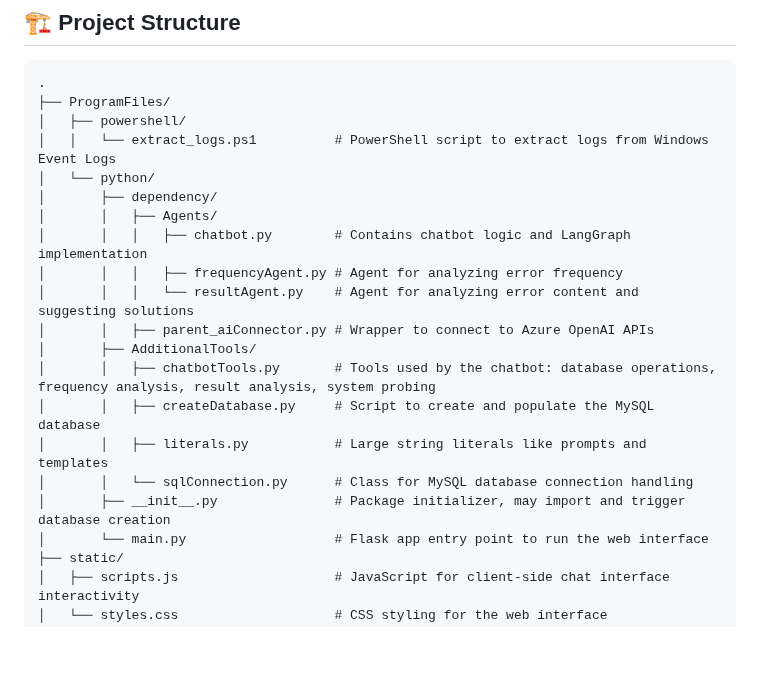
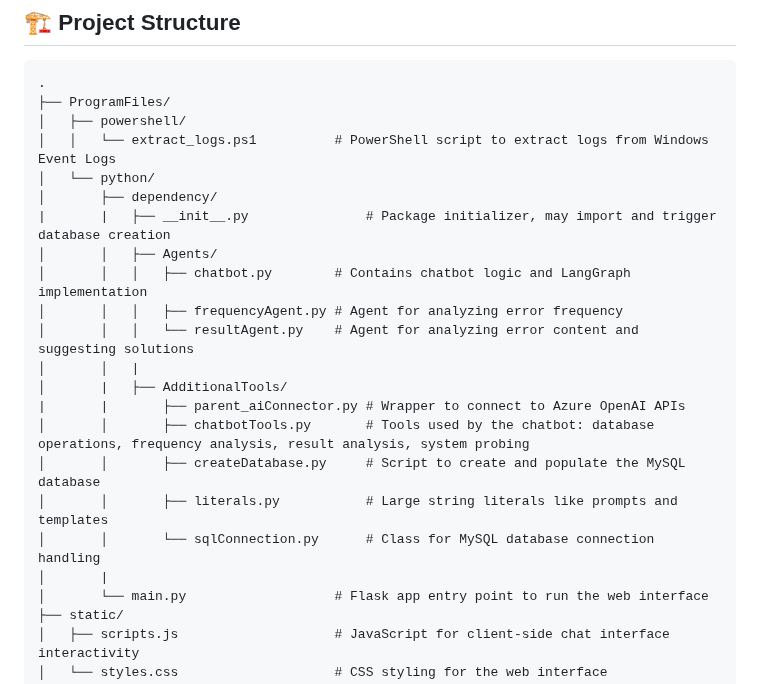
Before and after one commit to NullBlood04/Log-File-Analyser, a Markdown page: README.md, the part around the change. Rendered like a GitHub page; blank space fills up the shorter version.

Commit message:
update: Project Structure

```diff
--- a/README.md
+++ b/README.md
@@ -25,17 +25,19 @@ A Flask-based application that automates the process of extracting Windows Error
 │   │   └── extract_logs.ps1          # PowerShell script to extract logs from Windows Event Logs
 │   └── python/
 │       ├── dependency/
+|       |   ├── __init__.py               # Package initializer, may import and trigger database creation
 │       │   ├── Agents/
 │       │   │   ├── chatbot.py        # Contains chatbot logic and LangGraph implementation
 │       │   │   ├── frequencyAgent.py # Agent for analyzing error frequency
 │       │   │   └── resultAgent.py    # Agent for analyzing error content and suggesting solutions
-│       │   ├── parent_aiConnector.py # Wrapper to connect to Azure OpenAI APIs
-│       ├── AdditionalTools/
-│       │   ├── chatbotTools.py       # Tools used by the chatbot: database operations, frequency analysis, result analysis, system probing
-│       │   ├── createDatabase.py     # Script to create and populate the MySQL database
-│       │   ├── literals.py           # Large string literals like prompts and templates
-│       │   └── sqlConnection.py      # Class for MySQL database connection handling
-│       ├── __init__.py               # Package initializer, may import and trigger database creation
+│       │   |
+│       |   ├── AdditionalTools/
+|       |       ├── parent_aiConnector.py # Wrapper to connect to Azure OpenAI APIs
+│       │       ├── chatbotTools.py       # Tools used by the chatbot: database operations, frequency analysis, result analysis, system probing
+│       │       ├── createDatabase.py     # Script to create and populate the MySQL database
+│       │       ├── literals.py           # Large string literals like prompts and templates
+│       │       └── sqlConnection.py      # Class for MySQL database connection handling
+│       |
 │       └── main.py                   # Flask app entry point to run the web interface
 ├── static/
 │   ├── scripts.js                    # JavaScript for client-side chat interface interactivity
```
